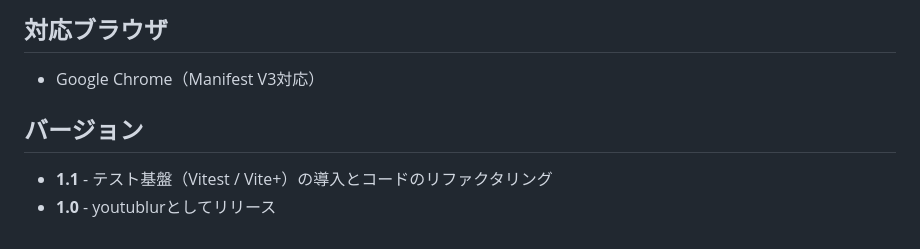
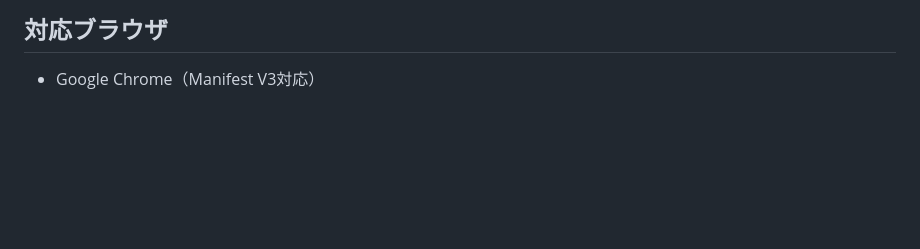
Before and after one commit to kyto64/youtublur, a Markdown page: README.md, the part around the change. Rendered like a GitHub page; blank space fills up the shorter version.

```diff
--- a/README.md
+++ b/README.md
@@ -139,8 +139,3 @@ AUTH_CODE='ブラウザのリダイレクトURLからコピーしたcode' node s
 ## 対応ブラウザ
 
 - Google Chrome（Manifest V3対応）
-
-## バージョン
-
-- **1.1** - テスト基盤（Vitest / Vite+）の導入とコードのリファクタリング
-- **1.0** - youtublurとしてリリース
```
